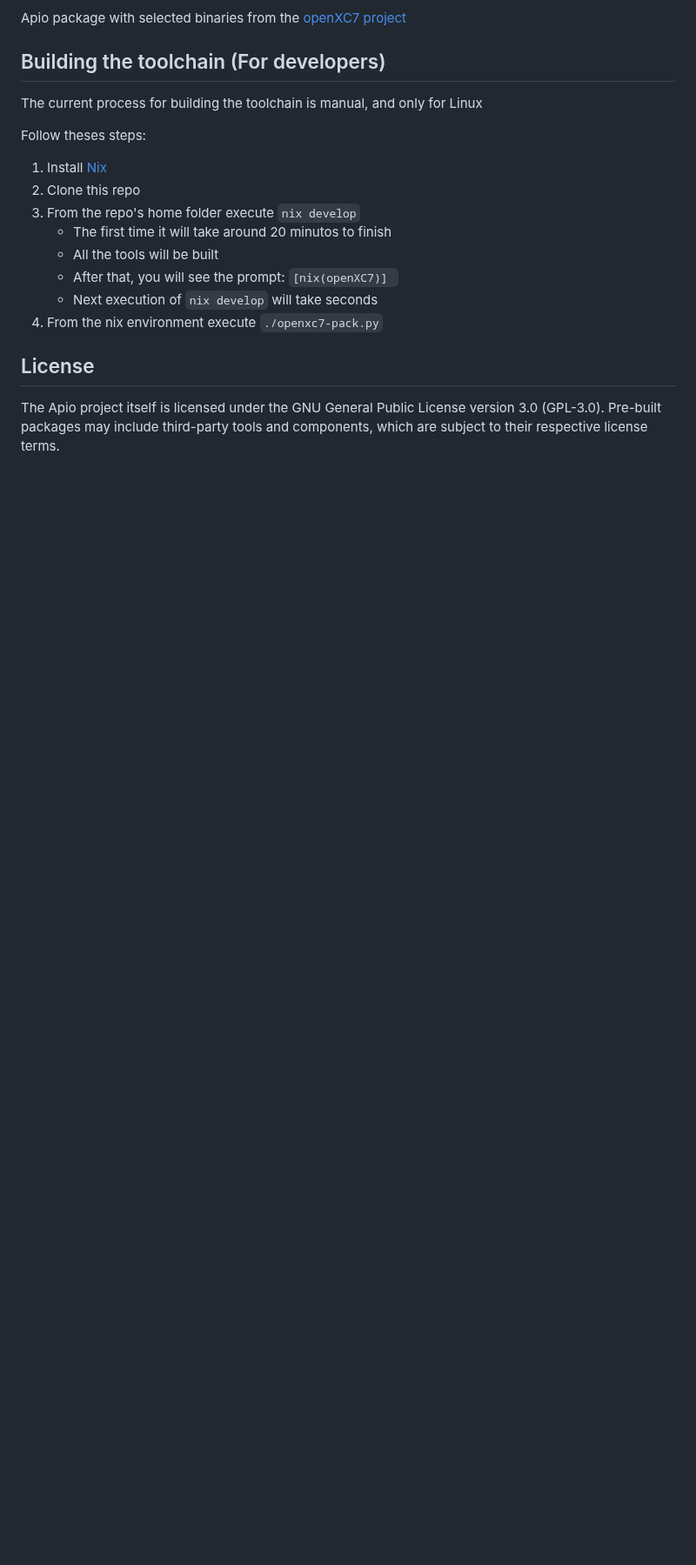
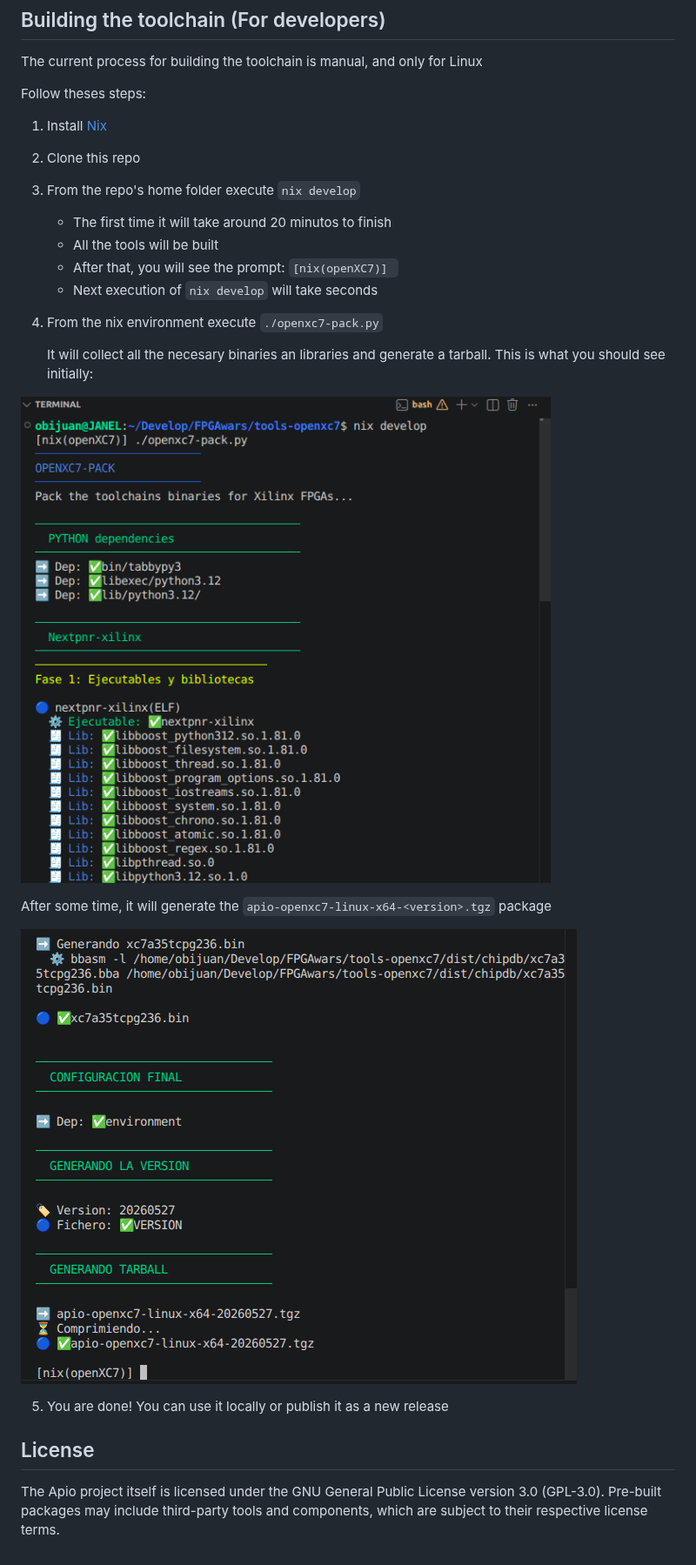
Before and after one commit to FPGAwars/tools-openxc7, a Markdown page: README.md, the part around the change. Shown at 87% size. Drawn GitHub-style; pictures changed too: doc/build-toolchain-1.png (added), doc/build-toolchain-2.png (added); blank space fills up the shorter version.

```diff
--- a/README.md
+++ b/README.md
@@ -21,6 +21,17 @@ Follow theses steps:
     * Next execution of `nix develop` will take seconds
 4. From the nix environment execute `./openxc7-pack.py`
 
+    It will collect all the necesary binaries an libraries and
+generate a tarball. This is what you should see initially:
+
+![Build screenshot 1](doc/build-toolchain-1.png)
+
+After some time, it will generate the `apio-openxc7-linux-x64-<version>.tgz` package
+
+![Build screenshot 2](doc/build-toolchain-2.png)
+
+5. You are done! You can use it locally or publish it as a new release
+
 ## License
 
 The Apio project itself is licensed under the GNU General Public License version 3.0 (GPL-3.0).
```
